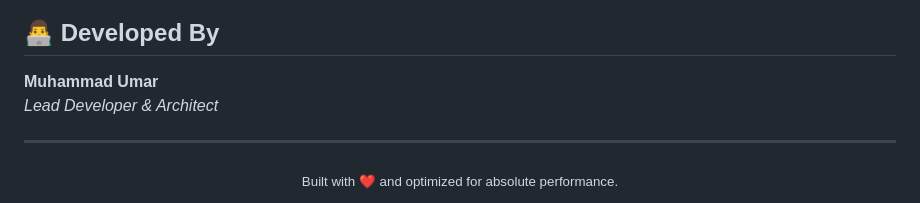
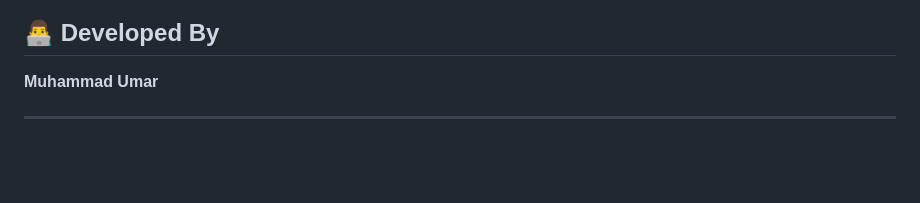
Before and after one commit to muhamad-umar/BMS, a Markdown page: README.md, the part around the change. GitHub-like rendering; blank space fills up the shorter version.

Commit message:
docs:  README file corrections

```diff
--- a/README.md
+++ b/README.md
@@ -57,10 +57,5 @@ SmartStock leverages a modern, lightweight, and incredibly fast tech stack:
 ## 👨‍💻 Developed By
 
 **Muhammad Umar**
-*Lead Developer & Architect*
 
 ---
-
-<div align="center">
-  <sub>Built with ❤️ and optimized for absolute performance.</sub>
-</div>
```
